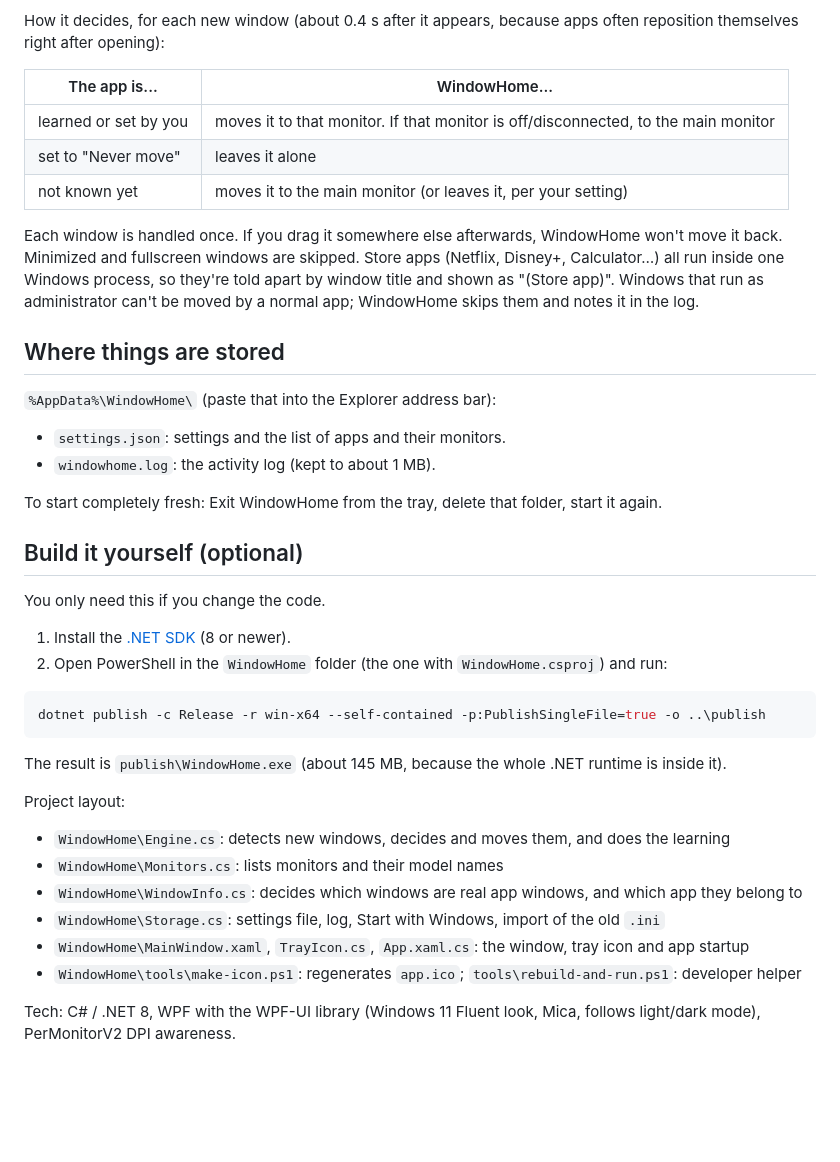
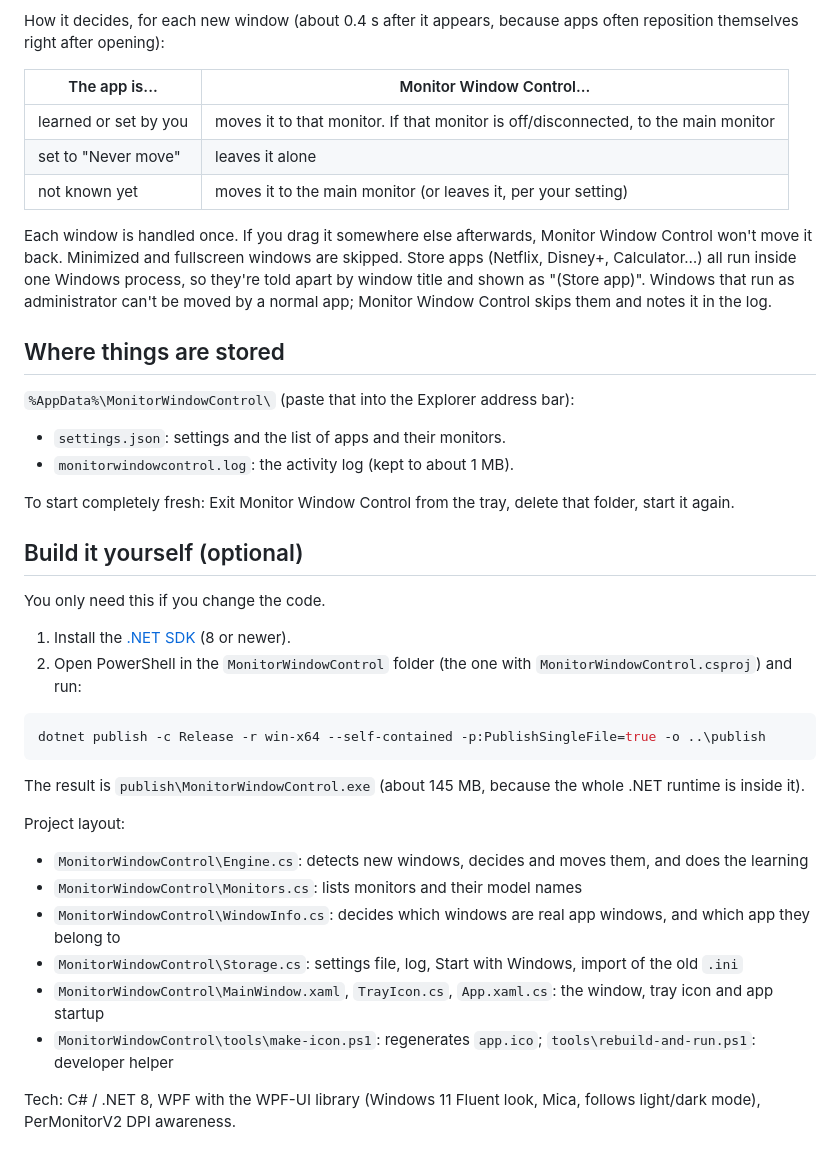
Before and after one commit to eldavier888/MonitorWindowControl, a Markdown page: README.md, the part around one of its changes. Rendered like a GitHub page; blank space fills up the shorter version.

````diff
--- a/README.md
+++ b/README.md
@@ -63,47 +63,47 @@ time. Choose *More info → Run anyway*.
 How it decides, for each new window (about 0.4 s after it appears, because apps often reposition themselves
 right after opening):
 
-| The app is... | WindowHome... |
+| The app is... | Monitor Window Control... |
 |---|---|
 | learned or set by you | moves it to that monitor. If that monitor is off/disconnected, to the main monitor |
 | set to "Never move" | leaves it alone |
 | not known yet | moves it to the main monitor (or leaves it, per your setting) |
 
-Each window is handled once. If you drag it somewhere else afterwards, WindowHome won't move it back.
+Each window is handled once. If you drag it somewhere else afterwards, Monitor Window Control won't move it back.
 Minimized and fullscreen windows are skipped. Store apps (Netflix, Disney+, Calculator…) all run inside one
 Windows process, so they're told apart by window title and shown as "(Store app)".
-Windows that run as administrator can't be moved by a normal app; WindowHome skips them and notes it in the log.
+Windows that run as administrator can't be moved by a normal app; Monitor Window Control skips them and notes it in the log.
 
 ## Where things are stored
 
-`%AppData%\WindowHome\` (paste that into the Explorer address bar):
+`%AppData%\MonitorWindowControl\` (paste that into the Explorer address bar):
 
 - `settings.json`: settings and the list of apps and their monitors.
-- `windowhome.log`: the activity log (kept to about 1 MB).
+- `monitorwindowcontrol.log`: the activity log (kept to about 1 MB).
 
-To start completely fresh: Exit WindowHome from the tray, delete that folder, start it again.
+To start completely fresh: Exit Monitor Window Control from the tray, delete that folder, start it again.
 
 ## Build it yourself (optional)
 
 You only need this if you change the code.
 
 1. Install the [.NET SDK](https://dotnet.microsoft.com/download) (8 or newer).
-2. Open PowerShell in the `WindowHome` folder (the one with `WindowHome.csproj`) and run:
+2. Open PowerShell in the `MonitorWindowControl` folder (the one with `MonitorWindowControl.csproj`) and run:
 
 ```powershell
 dotnet publish -c Release -r win-x64 --self-contained -p:PublishSingleFile=true -o ..\publish
 ```
 
-The result is `publish\WindowHome.exe` (about 145 MB, because the whole .NET runtime is inside it).
+The result is `publish\MonitorWindowControl.exe` (about 145 MB, because the whole .NET runtime is inside it).
 
 Project layout:
 
-- `WindowHome\Engine.cs`: detects new windows, decides and moves them, and does the learning
-- `WindowHome\Monitors.cs`: lists monitors and their model names
-- `WindowHome\WindowInfo.cs`: decides which windows are real app windows, and which app they belong to
-- `WindowHome\Storage.cs`: settings file, log, Start with Windows, import of the old `.ini`
-- `WindowHome\MainWindow.xaml`, `TrayIcon.cs`, `App.xaml.cs`: the window, tray icon and app startup
-- `WindowHome\tools\make-icon.ps1`: regenerates `app.ico`; `tools\rebuild-and-run.ps1`: developer helper
+- `MonitorWindowControl\Engine.cs`: detects new windows, decides and moves them, and does the learning
+- `MonitorWindowControl\Monitors.cs`: lists monitors and their model names
+- `MonitorWindowControl\WindowInfo.cs`: decides which windows are real app windows, and which app they belong to
+- `MonitorWindowControl\Storage.cs`: settings file, log, Start with Windows, import of the old `.ini`
+- `MonitorWindowControl\MainWindow.xaml`, `TrayIcon.cs`, `App.xaml.cs`: the window, tray icon and app startup
+- `MonitorWindowControl\tools\make-icon.ps1`: regenerates `app.ico`; `tools\rebuild-and-run.ps1`: developer helper
 
 Tech: C# / .NET 8, WPF with the WPF-UI library (Windows 11 Fluent look, Mica, follows light/dark mode),
 PerMonitorV2 DPI awareness.
````
Also changed, not shown: other parts of README.md (+9 -9 lines), docs/screenshot.png, 32 other files.
